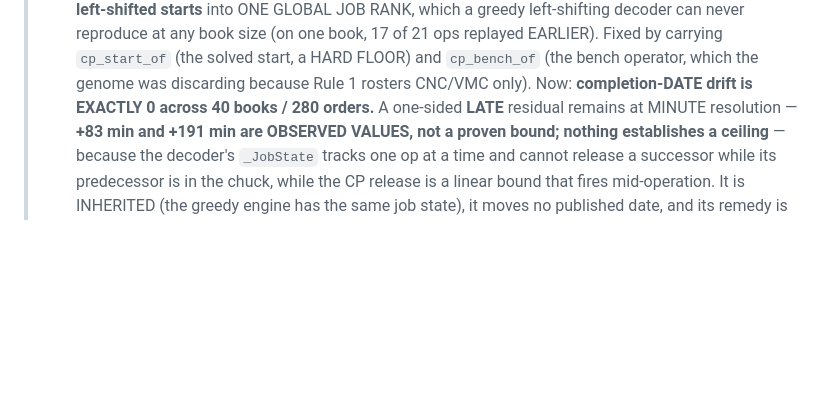
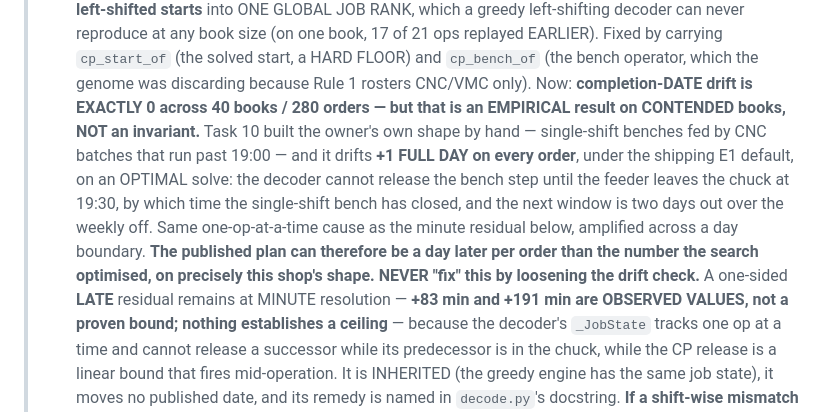
Before and after one commit to riittiin/anvitech-ppc-duplicate, a Markdown page: CLAUDE.md, the part around the change. GitHub-like rendering; blank space fills up the shorter version.

Commit message:
docs(cp): date-drift zero is empirical, and the owner's shape breaks it
Task 10 hand-built this shop's own shape — single-shift benches fed by CNC
batches running past 19:00 — and it drifts a full day per order under the
shipping default on an OPTIMAL solve. The banner claimed drift == 0 across 40
books as though it were a property; it is an empirical result on CONTENDED
books, and this is the second time I have written a measured number in as
though it were a guarantee.

Also records the rule that matters more than the number: never fix this by
loosening the drift check.

Co-Authored-By: Claude Opus 5 (1M context) <noreply@anthropic.com>

```diff
--- a/CLAUDE.md
+++ b/CLAUDE.md
@@ -71,7 +71,17 @@
 >   21 ops replayed EARLIER). Fixed by carrying `cp_start_of` (the solved start, a
 >   HARD FLOOR) and `cp_bench_of` (the bench operator, which the genome was
 >   discarding because Rule 1 rosters CNC/VMC only). Now: **completion-DATE drift is
->   EXACTLY 0 across 40 books / 280 orders.** A one-sided **LATE** residual remains
+>   EXACTLY 0 across 40 books / 280 orders — but that is an EMPIRICAL result on
+>   CONTENDED books, NOT an invariant.** Task 10 built the owner's own shape by hand
+>   — single-shift benches fed by CNC batches that run past 19:00 — and it drifts
+>   **+1 FULL DAY on every order**, under the shipping E1 default, on an OPTIMAL
+>   solve: the decoder cannot release the bench step until the feeder leaves the
+>   chuck at 19:30, by which time the single-shift bench has closed, and the next
+>   window is two days out over the weekly off. Same one-op-at-a-time cause as the
+>   minute residual below, amplified across a day boundary. **The published plan can
+>   therefore be a day later per order than the number the search optimised, on
+>   precisely this shop's shape. NEVER "fix" this by loosening the drift check.**
+>   A one-sided **LATE** residual remains
 >   at MINUTE resolution — **+83 min and +191 min are OBSERVED VALUES, not a proven
 >   bound; nothing establishes a ceiling** — because the decoder's `_JobState` tracks
 >   one op at a time and cannot release a successor while its predecessor is in the
```
